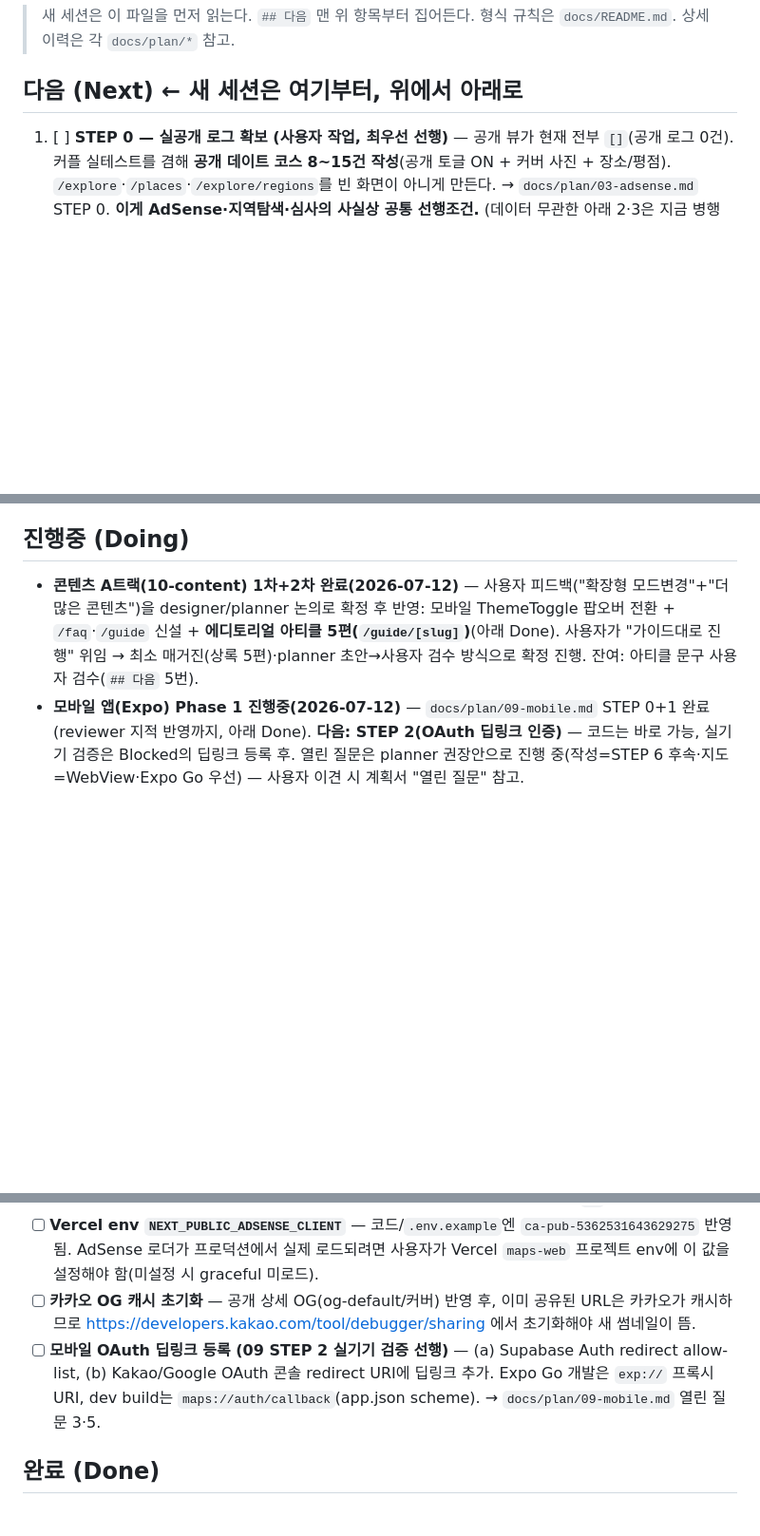
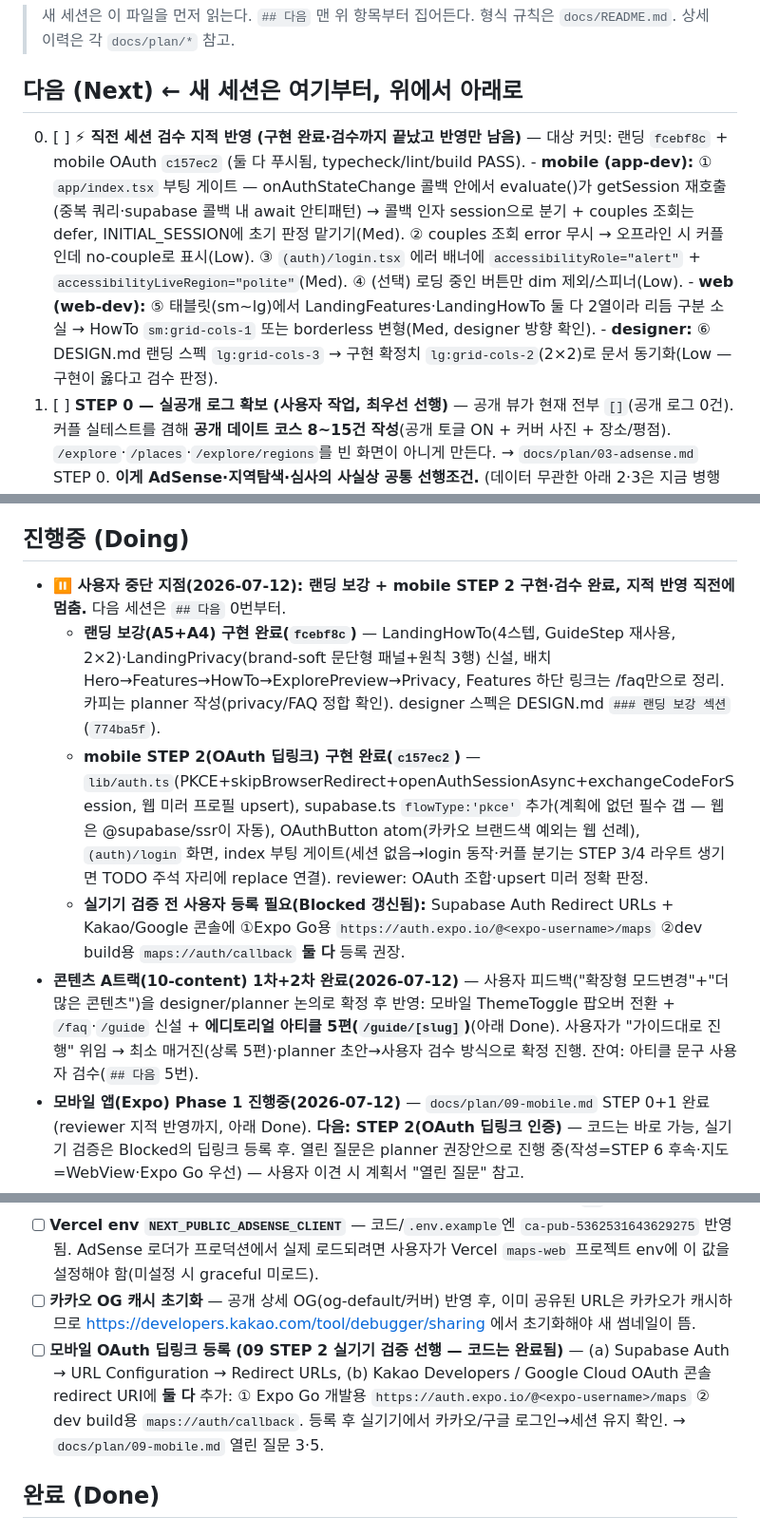
Before and after one commit to JeongHyeon1997/turbo-maps, a Markdown page: docs/PROGRESS.md, 3 parts joined by grey strips. Shown at 95% size. Rendered like a GitHub page; blank space fills up the shorter version.

Commit message:
docs(progress): 사용자 중단 지점 기록 — 랜딩 A5+A4·mobile STEP2 구현/검수 완료, 지적 반영은 다음 0번
Co-Authored-By: Claude Fable 5 <noreply@anthropic.com>

```diff
--- a/docs/PROGRESS.md
+++ b/docs/PROGRESS.md
@@ -4,6 +4,10 @@
 > 형식 규칙은 `docs/README.md`. 상세 이력은 각 `docs/plan/*` 참고.
 
 ## 다음 (Next)   ← 새 세션은 여기부터, 위에서 아래로
+0. [ ] **⚡ 직전 세션 검수 지적 반영 (구현 완료·검수까지 끝났고 반영만 남음)** — 대상 커밋: 랜딩 `fcebf8c` + mobile OAuth `c157ec2` (둘 다 푸시됨, typecheck/lint/build PASS).
+       - **mobile (app-dev):** ① `app/index.tsx` 부팅 게이트 — onAuthStateChange 콜백 안에서 evaluate()가 getSession 재호출(중복 쿼리·supabase 콜백 내 await 안티패턴) → 콜백 인자 session으로 분기 + couples 조회는 defer, INITIAL_SESSION에 초기 판정 맡기기(Med). ② couples 조회 error 무시 → 오프라인 시 커플인데 no-couple로 표시(Low). ③ `(auth)/login.tsx` 에러 배너에 `accessibilityRole="alert"` + `accessibilityLiveRegion="polite"`(Med). ④ (선택) 로딩 중인 버튼만 dim 제외/스피너(Low).
+       - **web (web-dev):** ⑤ 태블릿(sm~lg)에서 LandingFeatures·LandingHowTo 둘 다 2열이라 리듬 구분 소실 → HowTo `sm:grid-cols-1` 또는 borderless 변형(Med, designer 방향 확인).
+       - **designer:** ⑥ DESIGN.md 랜딩 스펙 `lg:grid-cols-3` → 구현 확정치 `lg:grid-cols-2`(2×2)로 문서 동기화(Low — 구현이 옳다고 검수 판정).
 1. [ ] **STEP 0 — 실공개 로그 확보 (사용자 작업, 최우선 선행)** — 공개 뷰가 현재 전부 `[]`(공개 로그 0건).
        커플 실테스트를 겸해 **공개 데이트 코스 8~15건 작성**(공개 토글 ON + 커버 사진 + 장소/평점). `/explore`·`/places`·`/explore/regions`를 빈 화면이 아니게 만든다. → `docs/plan/03-adsense.md` STEP 0. **이게 AdSense·지역탐색·심사의 사실상 공통 선행조건.** (데이터 무관한 아래 2·3은 지금 병행 가능.)
 2. [ ] **AdSense STEP 1 잔여** — 로더·`ads.txt`(pub `ca-pub-5362531643629275`)·env·**CMP/Consent Mode v2(커밋 `67d5e7e`, 배너+푸터 쿠키설정+privacy 문구)** 전부 **완료**. 남은 것: **AdUnit 컴포넌트 + 공개 페이지 배치 — 둘 다 STEP2 승인 후 slot id 발급돼야 가능(지금 개발 불가)**. **Vercel env `NEXT_PUBLIC_ADSENSE_CLIENT` 설정은 Blocked 참고.** → `docs/plan/03-adsense.md`. 담당 web-dev.
@@ -13,6 +17,10 @@
 6. [ ] (나중) api Kakao 장소검색 프록시 (서버리스는 배포됨, map-api.weourus.xyz).
 
 ## 진행중 (Doing)
+- **⏸ 사용자 중단 지점(2026-07-12): 랜딩 보강 + mobile STEP 2 구현·검수 완료, 지적 반영 직전에 멈춤.** 다음 세션은 `## 다음` 0번부터.
+  - **랜딩 보강(A5+A4) 구현 완료(`fcebf8c`)** — LandingHowTo(4스텝, GuideStep 재사용, 2×2)·LandingPrivacy(brand-soft 문단형 패널+원칙 3행) 신설, 배치 Hero→Features→HowTo→ExplorePreview→Privacy, Features 하단 링크는 /faq만으로 정리. 카피는 planner 작성(privacy/FAQ 정합 확인). designer 스펙은 DESIGN.md `### 랜딩 보강 섹션`(`774ba5f`).
+  - **mobile STEP 2(OAuth 딥링크) 구현 완료(`c157ec2`)** — `lib/auth.ts`(PKCE+skipBrowserRedirect+openAuthSessionAsync+exchangeCodeForSession, 웹 미러 프로필 upsert), supabase.ts `flowType:'pkce'` 추가(계획에 없던 필수 갭 — 웹은 @supabase/ssr이 자동), OAuthButton atom(카카오 브랜드색 예외는 웹 선례), `(auth)/login` 화면, index 부팅 게이트(세션 없음→login 동작·커플 분기는 STEP 3/4 라우트 생기면 TODO 주석 자리에 replace 연결). reviewer: OAuth 조합·upsert 미러 정확 판정.
+  - **실기기 검증 전 사용자 등록 필요(Blocked 갱신됨):** Supabase Auth Redirect URLs + Kakao/Google 콘솔에 ①Expo Go용 `https://auth.expo.io/@<expo-username>/maps` ②dev build용 `maps://auth/callback` **둘 다** 등록 권장.
 - **콘텐츠 A트랙(10-content) 1차+2차 완료(2026-07-12)** — 사용자 피드백("확장형 모드변경"+"더 많은 콘텐츠")을 designer/planner 논의로 확정 후 반영: 모바일 ThemeToggle 팝오버 전환 + `/faq`·`/guide` 신설 + **에디토리얼 아티클 5편(`/guide/[slug]`)**(아래 Done). 사용자가 "가이드대로 진행" 위임 → 최소 매거진(상록 5편)·planner 초안→사용자 검수 방식으로 확정 진행. 잔여: 아티클 문구 사용자 검수(`## 다음` 5번).
 - **모바일 앱(Expo) Phase 1 진행중(2026-07-12)** — `docs/plan/09-mobile.md` STEP 0+1 완료(reviewer 지적 반영까지, 아래 Done). **다음: STEP 2(OAuth 딥링크 인증)** — 코드는 바로 가능, 실기기 검증은 Blocked의 딥링크 등록 후. 열린 질문은 planner 권장안으로 진행 중(작성=STEP 6 후속·지도=WebView·Expo Go 우선) — 사용자 이견 시 계획서 "열린 질문" 참고.
 - **다음 세션 시작점:** 웹 측 큰 건은 STEP 0(사용자 실데이터) 대기. mobile(4번)이 현재 진행 트랙.
@@ -24,7 +32,7 @@
 - [ ] **0009 라이브 적용 대기** — `0009_explore_regions`(explore_places.region + explore_regions 뷰) 파일 작성·검증 완료, **프로덕션 DB 적용은 자동 승인 거부**됨(사용자 권한 필요). 공개 로그 0건이라 급하지 않음 — STEP0 실데이터 넣을 때 dba로 함께 적용 권장. 그전까진 웹 지역 페처가 `[]`로 degrade.
 - [ ] **Vercel env `NEXT_PUBLIC_ADSENSE_CLIENT`** — 코드/`.env.example`엔 `ca-pub-5362531643629275` 반영됨. AdSense 로더가 프로덕션에서 실제 로드되려면 사용자가 Vercel `maps-web` 프로젝트 env에 이 값을 설정해야 함(미설정 시 graceful 미로드).
 - [ ] **카카오 OG 캐시 초기화** — 공개 상세 OG(og-default/커버) 반영 후, 이미 공유된 URL은 카카오가 캐시하므로 https://developers.kakao.com/tool/debugger/sharing 에서 초기화해야 새 썸네일이 뜸.
-- [ ] **모바일 OAuth 딥링크 등록 (09 STEP 2 실기기 검증 선행)** — (a) Supabase Auth redirect allow-list, (b) Kakao/Google OAuth 콘솔 redirect URI에 딥링크 추가. Expo Go 개발은 `exp://` 프록시 URI, dev build는 `maps://auth/callback`(app.json scheme). → `docs/plan/09-mobile.md` 열린 질문 3·5.
+- [ ] **모바일 OAuth 딥링크 등록 (09 STEP 2 실기기 검증 선행 — 코드는 완료됨)** — (a) Supabase Auth → URL Configuration → Redirect URLs, (b) Kakao Developers / Google Cloud OAuth 콘솔 redirect URI에 **둘 다** 추가: ① Expo Go 개발용 `https://auth.expo.io/@<expo-username>/maps` ② dev build용 `maps://auth/callback`. 등록 후 실기기에서 카카오/구글 로그인→세션 유지 확인. → `docs/plan/09-mobile.md` 열린 질문 3·5.
 
 ## 완료 (Done)
 
```
